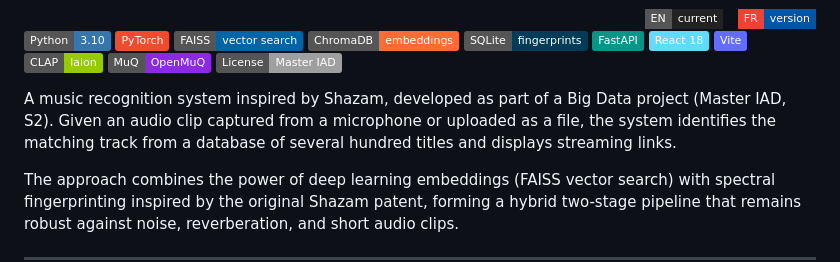
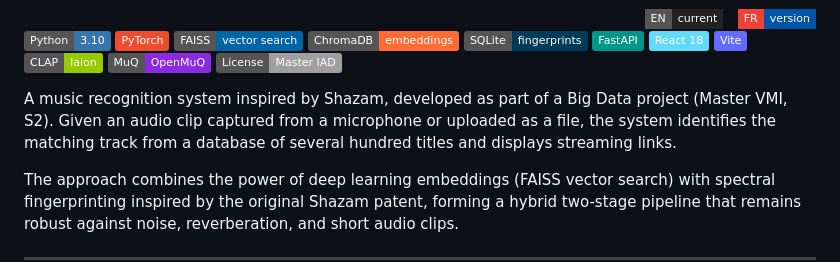
Before and after one commit to claraait123/Shazam, a Markdown page: README.md, the part around the change. GitHub-like rendering; badges without logos.

Commit message:
Fix project name in README
Updated project description to reflect the correct program name.

```diff
--- a/README.md
+++ b/README.md
@@ -18,7 +18,7 @@
 ![MuQ](https://img.shields.io/badge/MuQ-OpenMuQ-blueviolet)
 ![License](https://img.shields.io/badge/License-Master_IAD-lightgrey)
 
-A music recognition system inspired by Shazam, developed as part of a Big Data project (Master IAD, S2). Given an audio clip captured from a microphone or uploaded as a file, the system identifies the matching track from a database of several hundred titles and displays streaming links.
+A music recognition system inspired by Shazam, developed as part of a Big Data project (Master VMI, S2). Given an audio clip captured from a microphone or uploaded as a file, the system identifies the matching track from a database of several hundred titles and displays streaming links.
 
 The approach combines the power of deep learning embeddings (FAISS vector search) with spectral fingerprinting inspired by the original Shazam patent, forming a hybrid two-stage pipeline that remains robust against noise, reverberation, and short audio clips.
 
```
